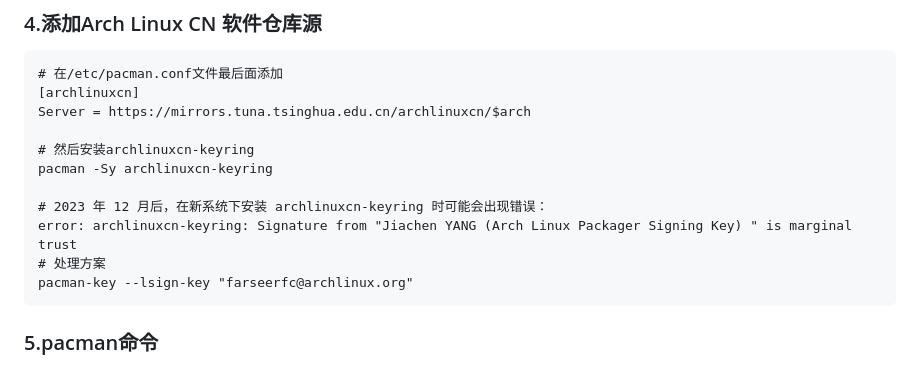
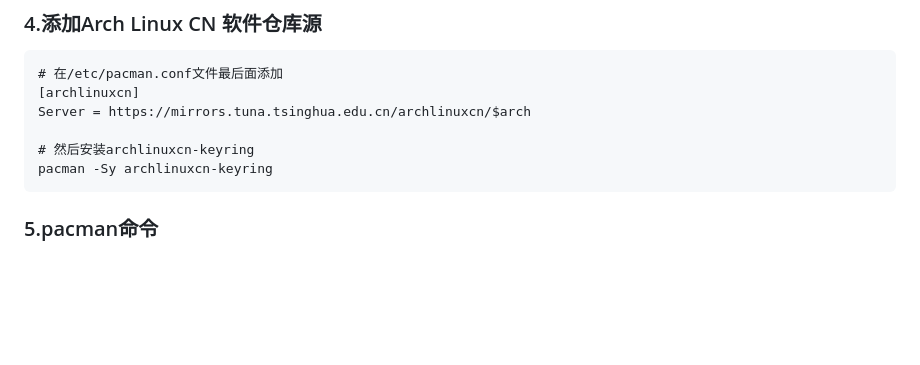
Before and after one commit to testpoo/PyBlog, a Markdown page: content/Arch通过archinstall安装过程.md, the part around the change printed below. GitHub-like rendering; blank space fills up the shorter version.

````diff
--- a/content/Arch通过archinstall安装过程.md
+++ b/content/Arch通过archinstall安装过程.md
@@ -41,11 +41,6 @@ Server = https://mirrors.tuna.tsinghua.edu.cn/archlinuxcn/$arch
 
 # 然后安装archlinuxcn-keyring
 pacman -Sy archlinuxcn-keyring
-
-# 2023 年 12 月后，在新系统下安装 archlinuxcn-keyring 时可能会出现错误：
-error: archlinuxcn-keyring: Signature from "Jiachen YANG (Arch Linux Packager Signing Key) " is marginal trust
-# 处理方案
-pacman-key --lsign-key "farseerfc@archlinux.org"
 ```
 
 ### 5.pacman命令
````
Also changed, not shown: other parts of content/Arch通过archinstall安装过程.md (+64 -1 lines), content/debian安装设置.md (+213 -141 lines), content/网址集.md (+5 -0 lines).
